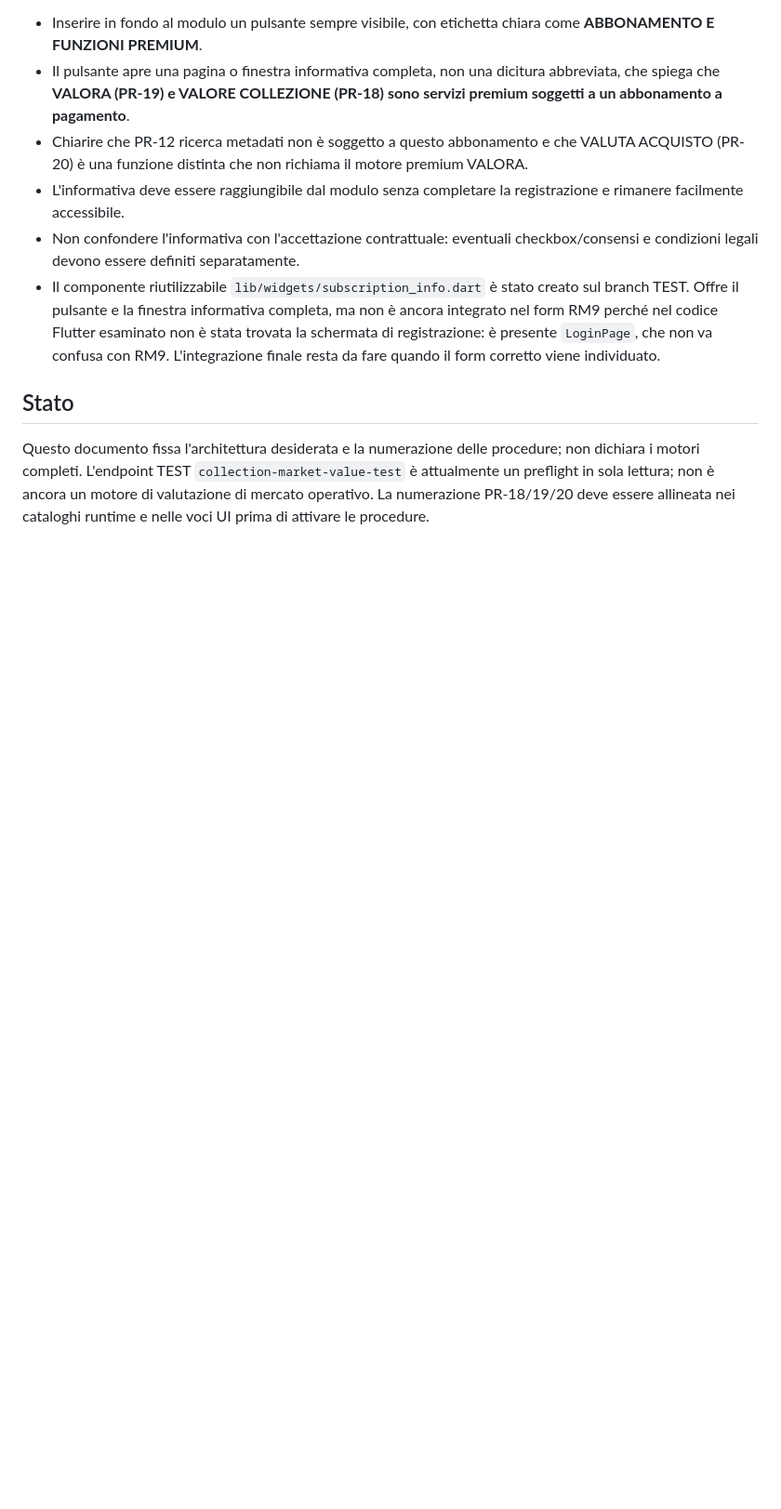
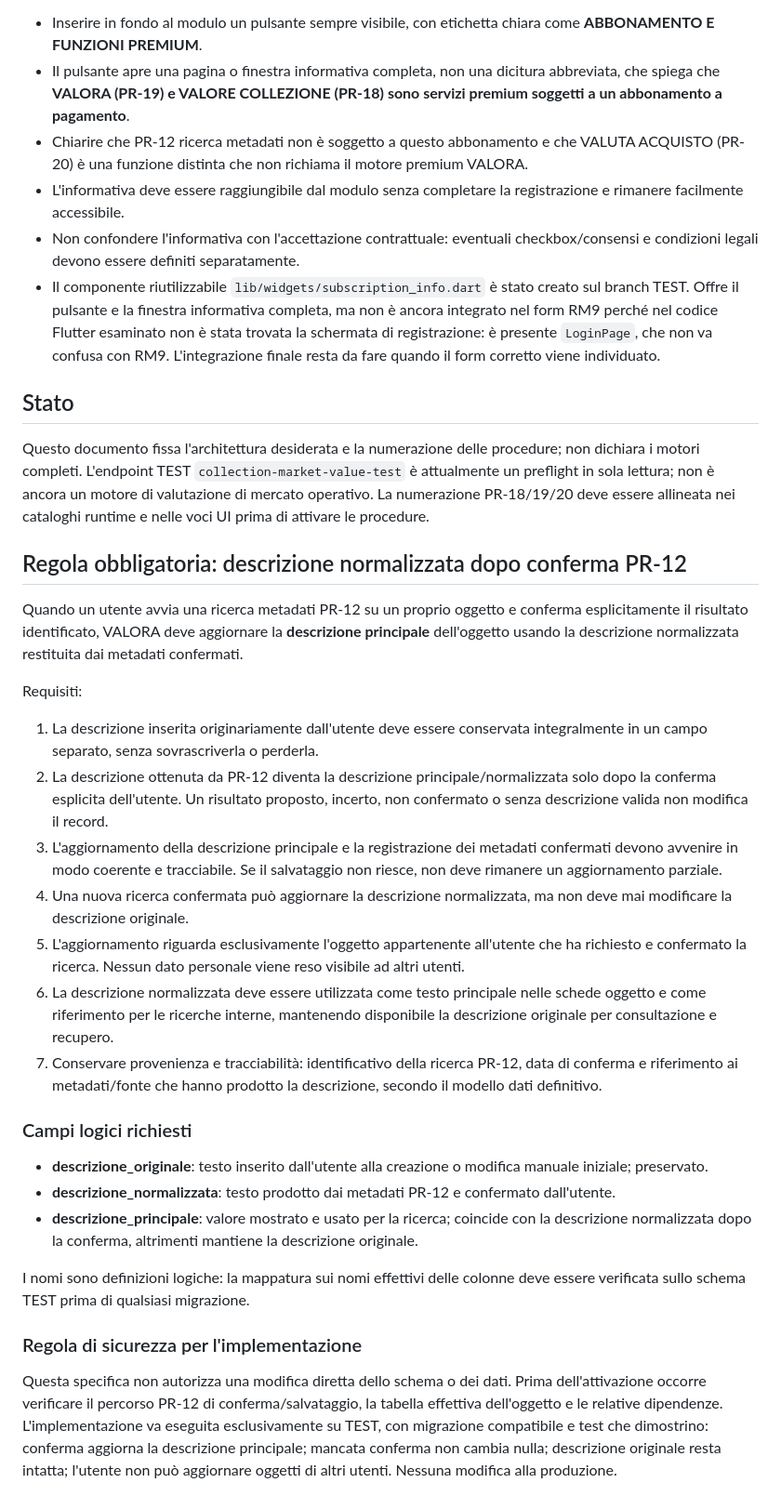
Before and after one commit to salvinimarco84-sudo/Collection-by-valora, a Markdown page: VALORA_ARCHITETTURA_MOTORI.md, the part around the change. Shown at 93% size. Drawn GitHub-style; blank space fills up the shorter version.

Commit message:
Document confirmed PR12 metadata description normalization rule

```diff
--- a/VALORA_ARCHITETTURA_MOTORI.md
+++ b/VALORA_ARCHITETTURA_MOTORI.md
@@ -73,3 +73,29 @@ Requisito UI da implementare nella schermata/form di registrazione identificata
 ## Stato
 
 Questo documento fissa l'architettura desiderata e la numerazione delle procedure; non dichiara i motori completi. L'endpoint TEST `collection-market-value-test` è attualmente un preflight in sola lettura; non è ancora un motore di valutazione di mercato operativo. La numerazione PR-18/19/20 deve essere allineata nei cataloghi runtime e nelle voci UI prima di attivare le procedure.
+
+## Regola obbligatoria: descrizione normalizzata dopo conferma PR-12
+
+Quando un utente avvia una ricerca metadati PR-12 su un proprio oggetto e conferma esplicitamente il risultato identificato, VALORA deve aggiornare la **descrizione principale** dell'oggetto usando la descrizione normalizzata restituita dai metadati confermati.
+
+Requisiti:
+
+1. La descrizione inserita originariamente dall'utente deve essere conservata integralmente in un campo separato, senza sovrascriverla o perderla.
+2. La descrizione ottenuta da PR-12 diventa la descrizione principale/normalizzata solo dopo la conferma esplicita dell'utente. Un risultato proposto, incerto, non confermato o senza descrizione valida non modifica il record.
+3. L'aggiornamento della descrizione principale e la registrazione dei metadati confermati devono avvenire in modo coerente e tracciabile. Se il salvataggio non riesce, non deve rimanere un aggiornamento parziale.
+4. Una nuova ricerca confermata può aggiornare la descrizione normalizzata, ma non deve mai modificare la descrizione originale.
+5. L'aggiornamento riguarda esclusivamente l'oggetto appartenente all'utente che ha richiesto e confermato la ricerca. Nessun dato personale viene reso visibile ad altri utenti.
+6. La descrizione normalizzata deve essere utilizzata come testo principale nelle schede oggetto e come riferimento per le ricerche interne, mantenendo disponibile la descrizione originale per consultazione e recupero.
+7. Conservare provenienza e tracciabilità: identificativo della ricerca PR-12, data di conferma e riferimento ai metadati/fonte che hanno prodotto la descrizione, secondo il modello dati definitivo.
+
+### Campi logici richiesti
+
+- **descrizione_originale**: testo inserito dall'utente alla creazione o modifica manuale iniziale; preservato.
+- **descrizione_normalizzata**: testo prodotto dai metadati PR-12 e confermato dall'utente.
+- **descrizione_principale**: valore mostrato e usato per la ricerca; coincide con la descrizione normalizzata dopo la conferma, altrimenti mantiene la descrizione originale.
+
+I nomi sono definizioni logiche: la mappatura sui nomi effettivi delle colonne deve essere verificata sullo schema TEST prima di qualsiasi migrazione.
+
+### Regola di sicurezza per l'implementazione
+
+Questa specifica non autorizza una modifica diretta dello schema o dei dati. Prima dell'attivazione occorre verificare il percorso PR-12 di conferma/salvataggio, la tabella effettiva dell'oggetto e le relative dipendenze. L'implementazione va eseguita esclusivamente su TEST, con migrazione compatibile e test che dimostrino: conferma aggiorna la descrizione principale; mancata conferma non cambia nulla; descrizione originale resta intatta; l'utente non può aggiornare oggetti di altri utenti. Nessuna modifica alla produzione.
```
